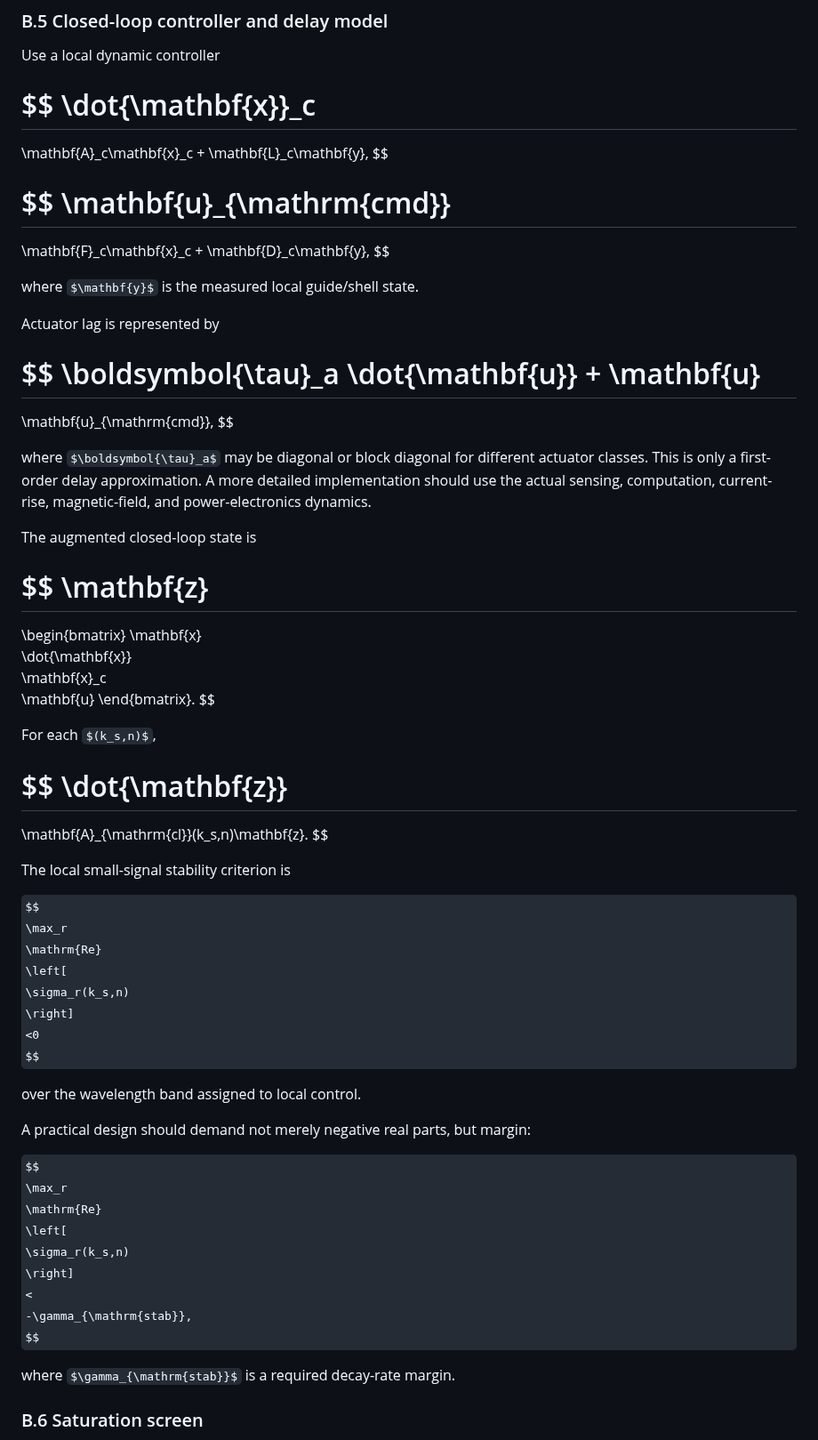
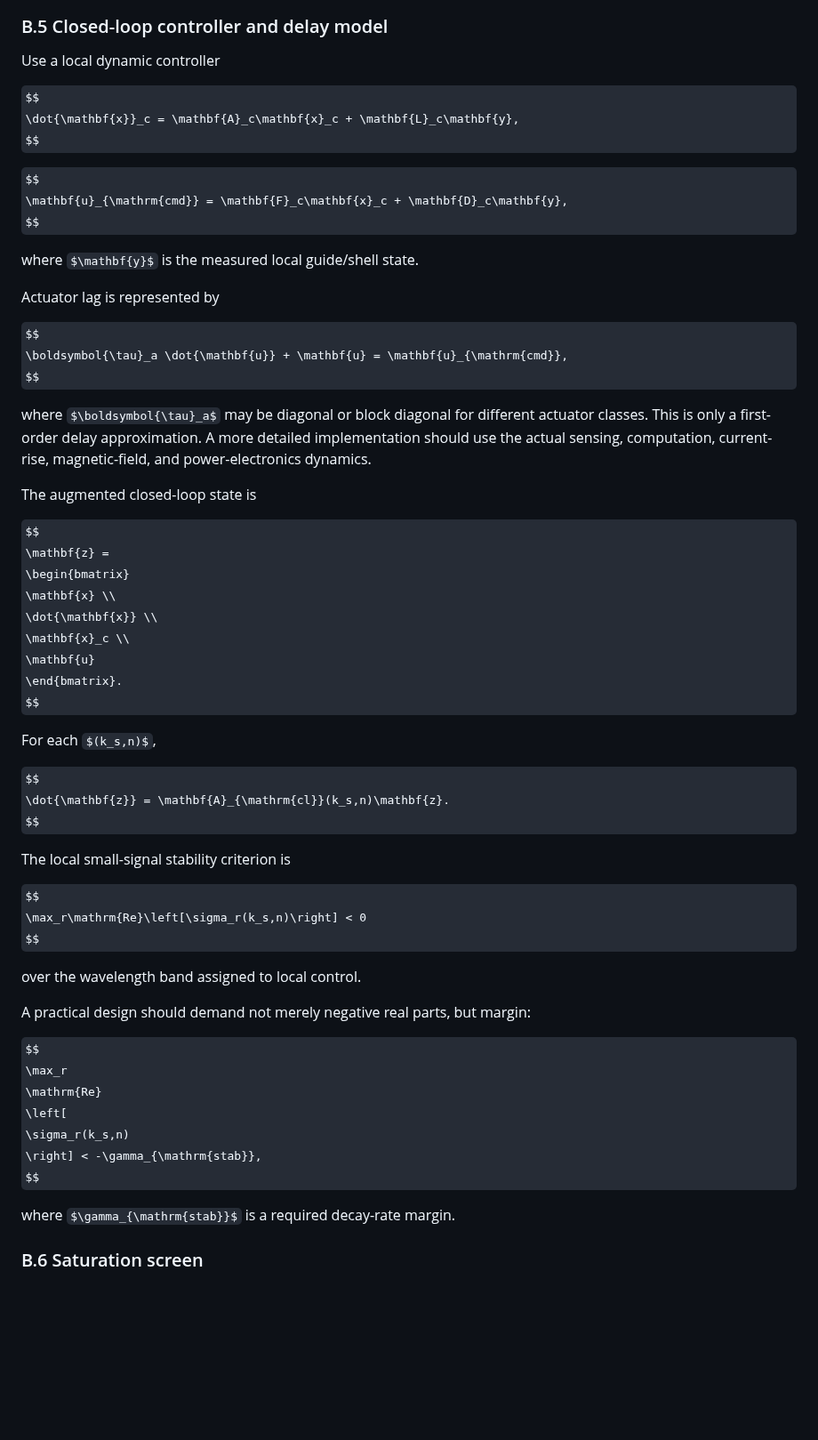
Before and after one commit to peterhudson/orbital-ring-paper, a Markdown page: docs/active-support-orbital-ring-using-momentum-inflated-slug-streams.md, the part around one of its changes. Shown at 89% size. Drawn GitHub-style; some formulas as TeX source; blank space fills up the shorter version.

```diff
--- a/docs/active-support-orbital-ring-using-momentum-inflated-slug-streams.md
+++ b/docs/active-support-orbital-ring-using-momentum-inflated-slug-streams.md
@@ -1700,21 +1647,11 @@ If a mode lies in or near the nullspace of $\mathbf{B}_{\parallel}$, then balanc
 Use a local dynamic controller
 
 $$
-\dot{\mathbf{x}}_c
-==================
-
-\mathbf{A}_c\mathbf{x}_c
-+
-\mathbf{L}_c\mathbf{y},
-$$
-
-$$
-\mathbf{u}_{\mathrm{cmd}}
-=========================
-
-\mathbf{F}_c\mathbf{x}_c
-+
-\mathbf{D}_c\mathbf{y},
+\dot{\mathbf{x}}_c = \mathbf{A}_c\mathbf{x}_c + \mathbf{L}_c\mathbf{y},
+$$
+
+$$
+\mathbf{u}_{\mathrm{cmd}} = \mathbf{F}_c\mathbf{x}_c + \mathbf{D}_c\mathbf{y},
 $$
 
 where $\mathbf{y}$ is the measured local guide/shell state.
@@ -1722,12 +1659,7 @@ where $\mathbf{y}$ is the measured local guide/shell state.
 Actuator lag is represented by
 
 $$
-\boldsymbol{\tau}_a \dot{\mathbf{u}}
-+
-\mathbf{u}
-==========
-
-\mathbf{u}_{\mathrm{cmd}},
+\boldsymbol{\tau}_a \dot{\mathbf{u}} + \mathbf{u} = \mathbf{u}_{\mathrm{cmd}},
 $$
 
 where $\boldsymbol{\tau}_a$ may be diagonal or block diagonal for different actuator classes. This is only a first-order delay approximation. A more detailed implementation should use the actual sensing, computation, current-rise, magnetic-field, and power-electronics dynamics.
@@ -1735,13 +1667,11 @@ where $\boldsymbol{\tau}_a$ may be diagonal or block diagonal for different actu
 The augmented closed-loop state is
 
 $$
-\mathbf{z}
-==========
-
+\mathbf{z} =
 \begin{bmatrix}
-\mathbf{x} \
-\dot{\mathbf{x}} \
-\mathbf{x}_c \
+\mathbf{x} \\
+\dot{\mathbf{x}} \\
+\mathbf{x}_c \\
 \mathbf{u}
 \end{bmatrix}.
 $$
@@ -1749,35 +1679,25 @@ $$
 For each $(k_s,n)$,
 
 $$
-\dot{\mathbf{z}}
-================
-
-\mathbf{A}_{\mathrm{cl}}(k_s,n)\mathbf{z}.
+\dot{\mathbf{z}} = \mathbf{A}_{\mathrm{cl}}(k_s,n)\mathbf{z}.
 $$
 
 The local small-signal stability criterion is
+
+$$
+\max_r\mathrm{Re}\left[\sigma_r(k_s,n)\right] < 0
+$$
+
+over the wavelength band assigned to local control.
+
+A practical design should demand not merely negative real parts, but margin:
 
 $$
 \max_r
 \mathrm{Re}
 \left[
 \sigma_r(k_s,n)
-\right]
-<0
-$$
-
-over the wavelength band assigned to local control.
-
-A practical design should demand not merely negative real parts, but margin:
-
-$$
-\max_r
-\mathrm{Re}
-\left[
-\sigma_r(k_s,n)
-\right]
-<
--\gamma_{\mathrm{stab}},
+\right] < -\gamma_{\mathrm{stab}},
 $$
 
 where $\gamma_{\mathrm{stab}}$ is a required decay-rate margin.
```
Also changed, not shown: other parts of docs/active-support-orbital-ring-using-momentum-inflated-slug-streams.md (+55 -147 lines).
